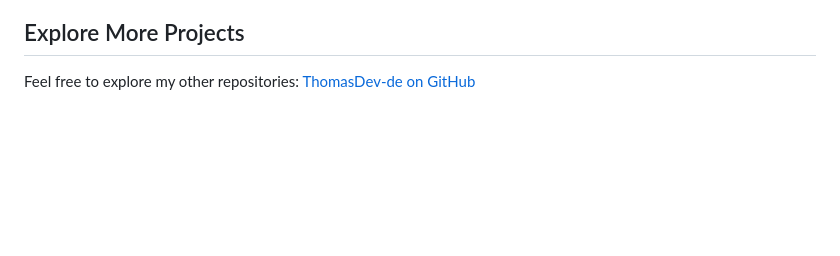
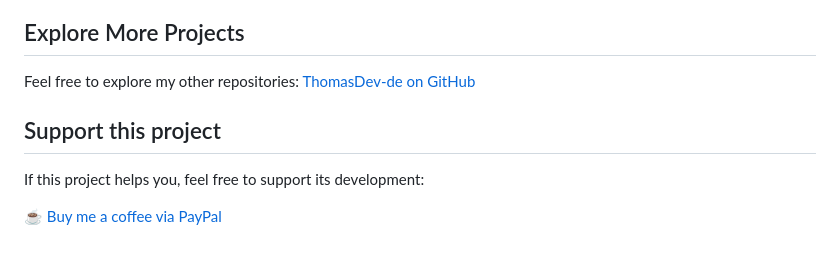
Before and after one commit to ThomasDev-de/bs-calendar, a Markdown page: README.md, the part around the change. Rendered like a GitHub page; blank space fills up the shorter version.

```diff
--- a/README.md
+++ b/README.md
@@ -923,3 +923,9 @@ Your support and ideas are greatly appreciated!
 ## Explore More Projects
 
 Feel free to explore my other repositories: [ThomasDev-de on GitHub](https://github.com/ThomasDev-de?tab=repositories)
+
+## Support this project
+
+If this project helps you, feel free to support its development:
+
+[☕ Buy me a coffee via PayPal](https://paypal.me/thomaskirsch1529)
```
